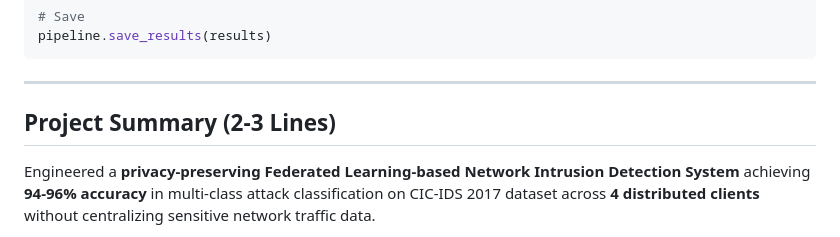
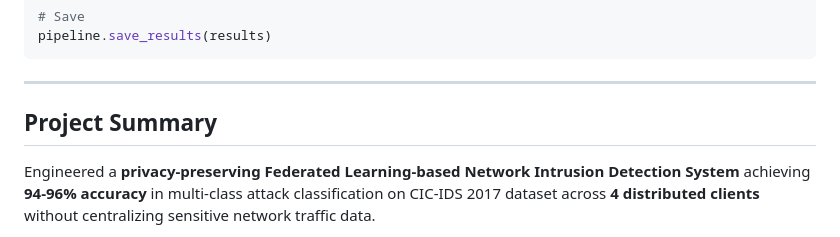
Before and after one commit to mahhasan41/Federated-Learning-Based-Network-Intrusion-Detection-System, a Markdown page: README.md, the part around the change. Rendered like a GitHub page.

```diff
--- a/README.md
+++ b/README.md
@@ -345,7 +345,7 @@ pipeline.save_results(results)
 ---
 
 
-## Project Summary (2-3 Lines)
+## Project Summary
 
 Engineered a **privacy-preserving Federated Learning-based Network Intrusion Detection System** achieving **94-96% accuracy** in multi-class attack classification on CIC-IDS 2017 dataset across **4 distributed clients** without centralizing sensitive network traffic data.
 
```
